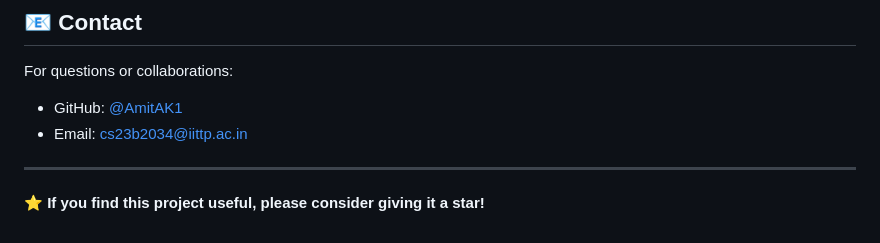
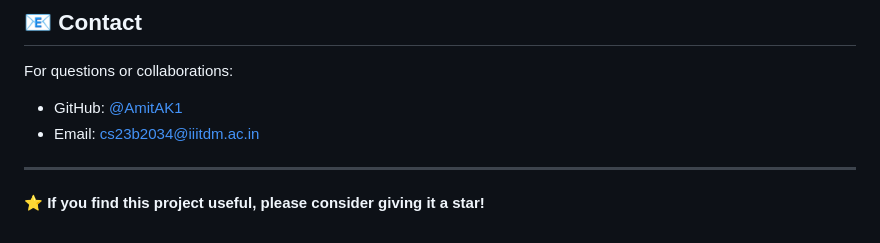
Before and after one commit to AmitAK1/Automated-Bone-Age-Estimation-using-Deep-Learning, a Markdown page: README.md, the part around the change. GitHub-like rendering.

Commit message:
Update email contact in README

```diff
--- a/README.md
+++ b/README.md
@@ -253,7 +253,7 @@ This project is licensed under the MIT License - see the [LICENSE](LICENSE) file
 
 For questions or collaborations:
 - GitHub: [@AmitAK1](https://github.com/AmitAK1)
-- Email: cs23b2034@iittp.ac.in
+- Email: cs23b2034@iiitdm.ac.in
 
 ---
 
```
